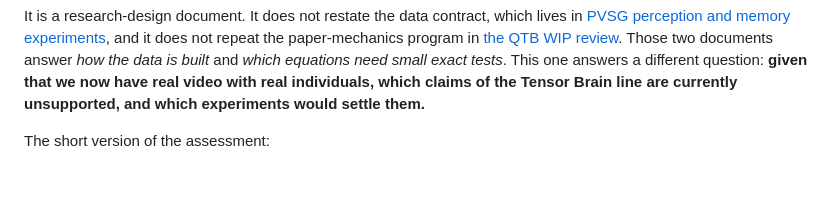
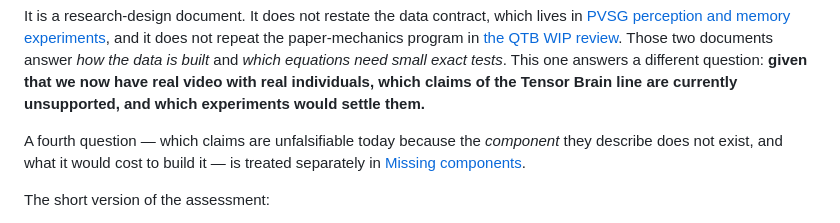
Before and after one commit to FedeHR/tensor-brain, a Markdown page: docs/pvsg_experiment_program.md, the part around the change. GitHub-like rendering; blank space fills up the shorter version.

```diff
--- a/docs/pvsg_experiment_program.md
+++ b/docs/pvsg_experiment_program.md
@@ -14,6 +14,10 @@ documents answer *how the data is built* and *which equations need small exact t
 answers a different question: **given that we now have real video with real individuals, which
 claims of the Tensor Brain line are currently unsupported, and which experiments would settle
 them.**
+
+A fourth question — which claims are unfalsifiable today because the *component* they describe
+does not exist, and what it would cost to build it — is treated separately in
+[Missing components](tb_missing_components.md).
 
 The short version of the assessment:
 
```
Also changed, not shown: docs/tb_missing_components.md (added, +509 -0 lines).
